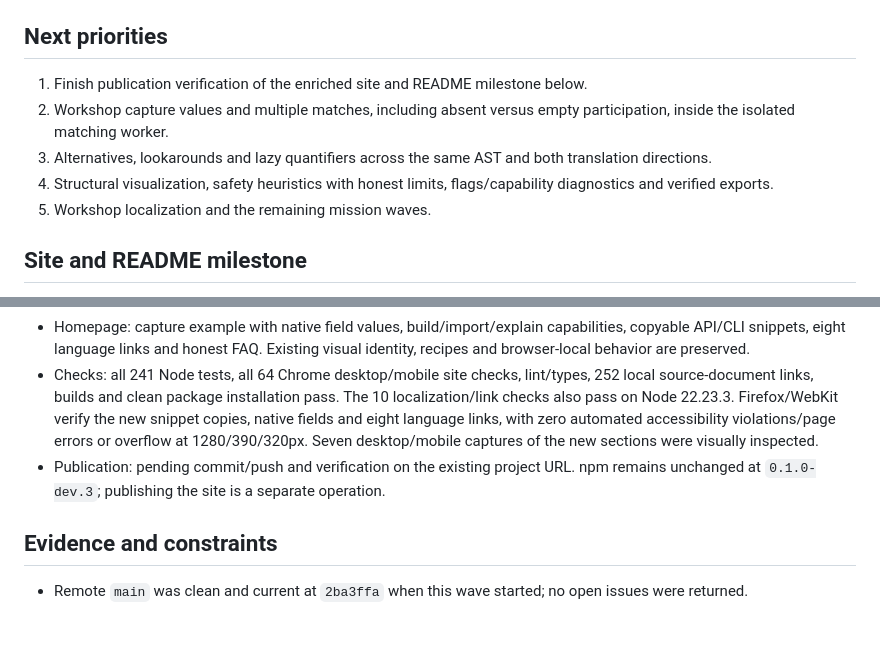
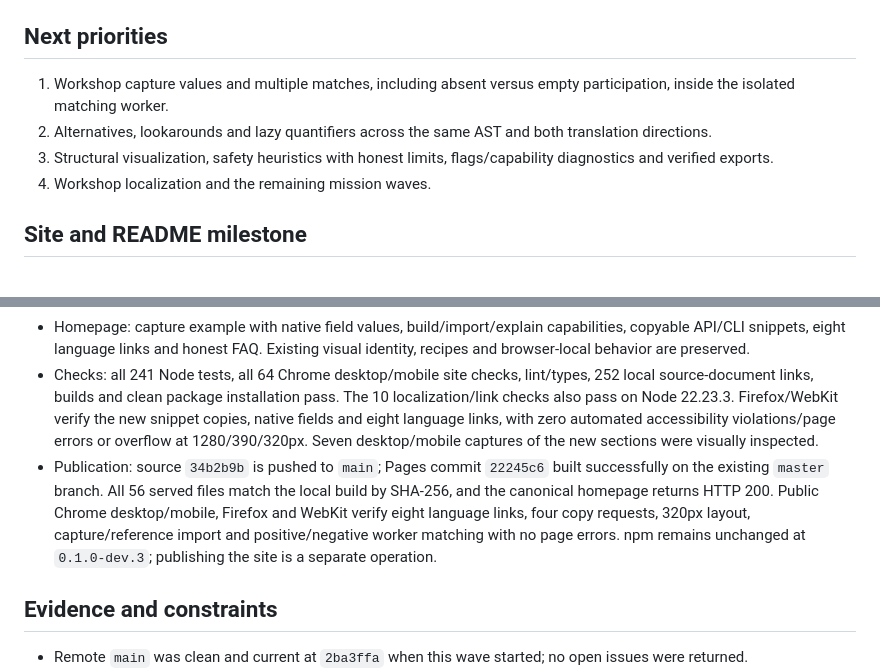
Before and after one commit to OthmaneBlial/Regex-For-Humans, a Markdown page: docs/AUTONOMOUS_ROADMAP.md, 2 parts joined by grey strips. Rendered like a GitHub page; blank space fills up the shorter version.

```diff
--- a/docs/AUTONOMOUS_ROADMAP.md
+++ b/docs/AUTONOMOUS_ROADMAP.md
@@ -13,11 +13,10 @@ Mission source: the maintainer's 2026-10-10 autonomous mission. Implement, verif
 
 ## Next priorities
 
-1. Finish publication verification of the enriched site and README milestone below.
-2. Workshop capture values and multiple matches, including absent versus empty participation, inside the isolated matching worker.
-3. Alternatives, lookarounds and lazy quantifiers across the same AST and both translation directions.
-4. Structural visualization, safety heuristics with honest limits, flags/capability diagnostics and verified exports.
-5. Workshop localization and the remaining mission waves.
+1. Workshop capture values and multiple matches, including absent versus empty participation, inside the isolated matching worker.
+2. Alternatives, lookarounds and lazy quantifiers across the same AST and both translation directions.
+3. Structural visualization, safety heuristics with honest limits, flags/capability diagnostics and verified exports.
+4. Workshop localization and the remaining mission waves.
 
 ## Site and README milestone
 
@@ -25,7 +24,7 @@ Mission source: the maintainer's 2026-10-10 autonomous mission. Implement, verif
 - Complete Chinese, Spanish, French, Brazilian Portuguese, Japanese, German and Hindi README guides: all 16 major sections, every recipe and all 20 code blocks. Code/command parity and return navigation are checked automatically. These translations are authored; independent native-speaker review remains unverified.
 - Homepage: capture example with native field values, build/import/explain capabilities, copyable API/CLI snippets, eight language links and honest FAQ. Existing visual identity, recipes and browser-local behavior are preserved.
 - Checks: all 241 Node tests, all 64 Chrome desktop/mobile site checks, lint/types, 252 local source-document links, builds and clean package installation pass. The 10 localization/link checks also pass on Node 22.23.3. Firefox/WebKit verify the new snippet copies, native fields and eight language links, with zero automated accessibility violations/page errors or overflow at 1280/390/320px. Seven desktop/mobile captures of the new sections were visually inspected.
-- Publication: pending commit/push and verification on the existing project URL. npm remains unchanged at `0.1.0-dev.3`; publishing the site is a separate operation.
+- Publication: source `34b2b9b` is pushed to `main`; Pages commit `22245c6` built successfully on the existing `master` branch. All 56 served files match the local build by SHA-256, and the canonical homepage returns HTTP 200. Public Chrome desktop/mobile, Firefox and WebKit verify eight language links, four copy requests, 320px layout, capture/reference import and positive/negative worker matching with no page errors. npm remains unchanged at `0.1.0-dev.3`; publishing the site is a separate operation.
 
 ## Evidence and constraints
 
```
Also changed, not shown: docs/DISTRIBUTION.md (+6 -0 lines).
